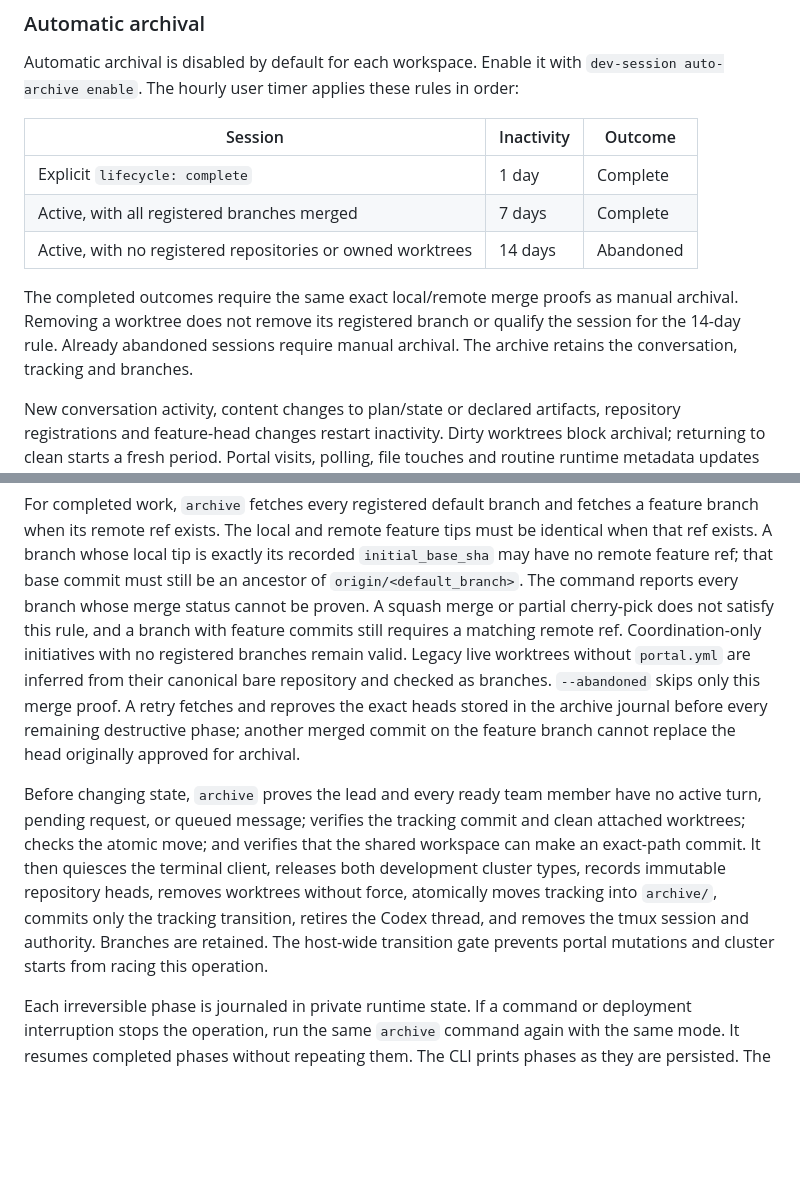
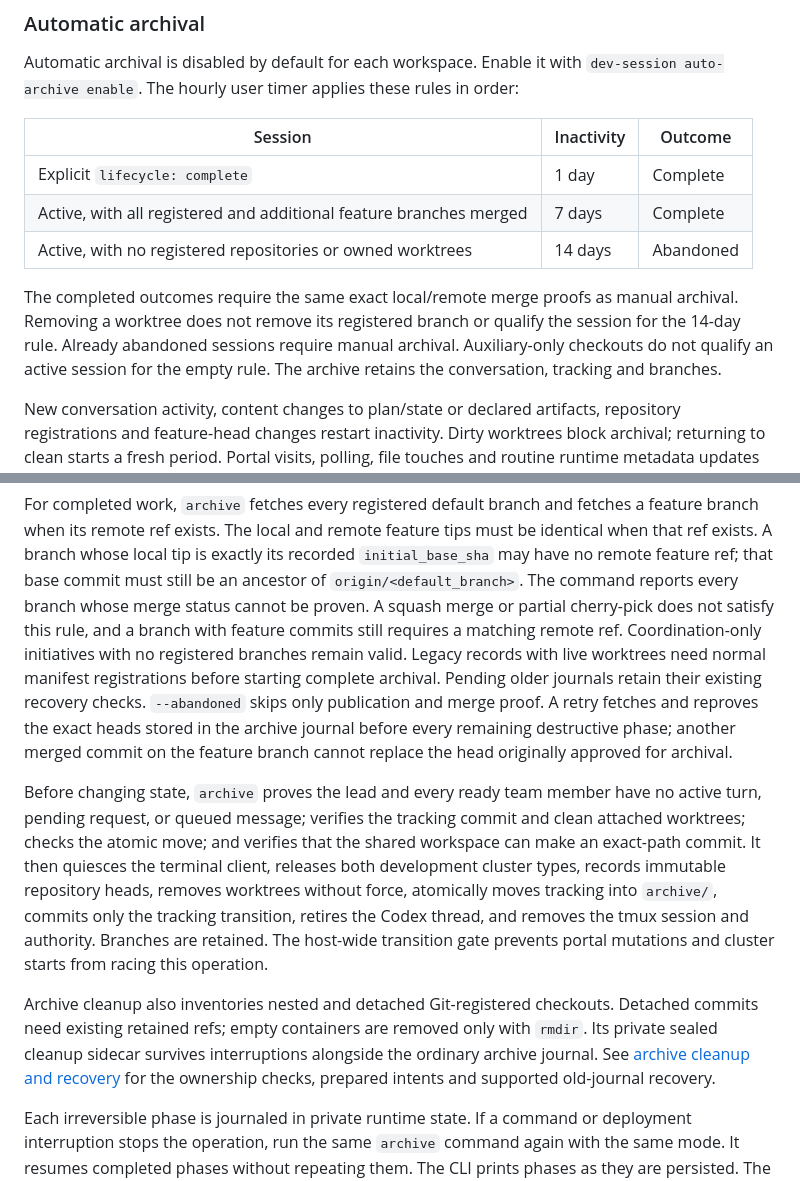
Before and after one commit to aither64/dev-workspace, a Markdown page: docs/dev-sessions.md, 2 parts joined by grey strips. Drawn GitHub-style; blank space fills up the shorter version.

```diff
--- a/docs/dev-sessions.md
+++ b/docs/dev-sessions.md
@@ -522,13 +522,14 @@ order:
 | Session | Inactivity | Outcome |
 | --- | --- | --- |
 | Explicit `lifecycle: complete` | 1 day | Complete |
-| Active, with all registered branches merged | 7 days | Complete |
+| Active, with all registered and additional feature branches merged | 7 days | Complete |
 | Active, with no registered repositories or owned worktrees | 14 days | Abandoned |
 
 The completed outcomes require the same exact local/remote merge proofs as
 manual archival. Removing a worktree does not remove its registered branch or
 qualify the session for the 14-day rule. Already abandoned sessions require
-manual archival. The archive retains the conversation, tracking and branches.
+manual archival. Auxiliary-only checkouts do not qualify an active session for
+the empty rule. The archive retains the conversation, tracking and branches.
 
 New conversation activity, content changes to plan/state or declared artifacts,
 repository registrations and feature-head changes restart inactivity. Dirty
@@ -612,9 +613,10 @@ must still be an ancestor of `origin/<default_branch>`. The command reports
 every branch whose merge status cannot be proven. A squash merge or partial
 cherry-pick does not satisfy this rule, and a branch with feature commits still
 requires a matching remote ref. Coordination-only initiatives
-with no registered branches remain valid. Legacy live worktrees without
-`portal.yml` are inferred from their canonical bare repository and checked as
-branches. `--abandoned` skips only this merge proof. A retry fetches and
+with no registered branches remain valid. Legacy records with live worktrees
+need normal manifest registrations before starting complete archival. Pending
+older journals retain their existing recovery checks. `--abandoned` skips only
+publication and merge proof. A retry fetches and
 reproves the exact heads stored in the archive journal before every remaining
 destructive phase; another merged commit on the feature branch cannot replace
 the head originally approved for archival.
@@ -628,6 +630,12 @@ worktrees without force, atomically moves tracking into `archive/`, commits
 only the tracking transition, retires the Codex thread, and removes the tmux
 session and authority. Branches are retained. The host-wide transition gate
 prevents portal mutations and cluster starts from racing this operation.
+
+Archive cleanup also inventories nested and detached Git-registered checkouts.
+Detached commits need existing retained refs; empty containers are removed only
+with `rmdir`. Its private sealed cleanup sidecar survives interruptions alongside
+the ordinary archive journal. See [archive cleanup and recovery](session-archive-recovery.md)
+for the ownership checks, prepared intents and supported old-journal recovery.
 
 Each irreversible phase is journaled in private runtime state. If a command or
 deployment interruption stops the operation, run the same `archive` command
```
Also changed, not shown: docs/session-archive-recovery.md (added, +70 -0 lines), docs/workspace-portal.md (+5 -0 lines).
